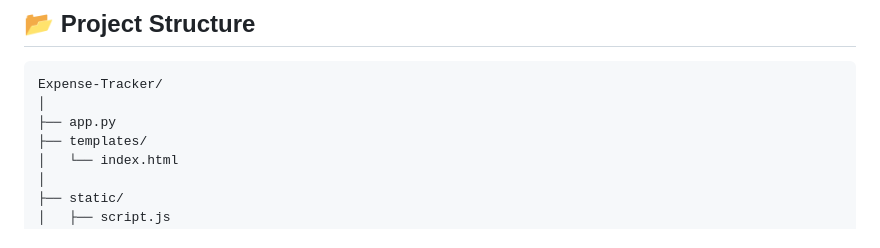
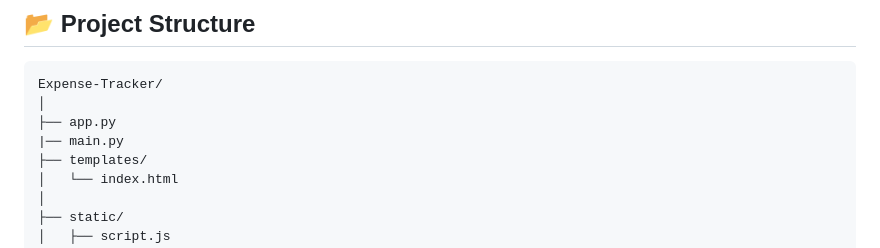
Before and after one commit to vikramjitsinghdev/Expense-Tracker, a Markdown page: README.md, the part around the change. Drawn GitHub-style.

```diff
--- a/README.md
+++ b/README.md
@@ -73,6 +73,7 @@ More importantly, from a software-development perspective, the project demonstra
 Expense-Tracker/
 │
 ├── app.py
+|── main.py
 ├── templates/
 │   └── index.html
 │
```
